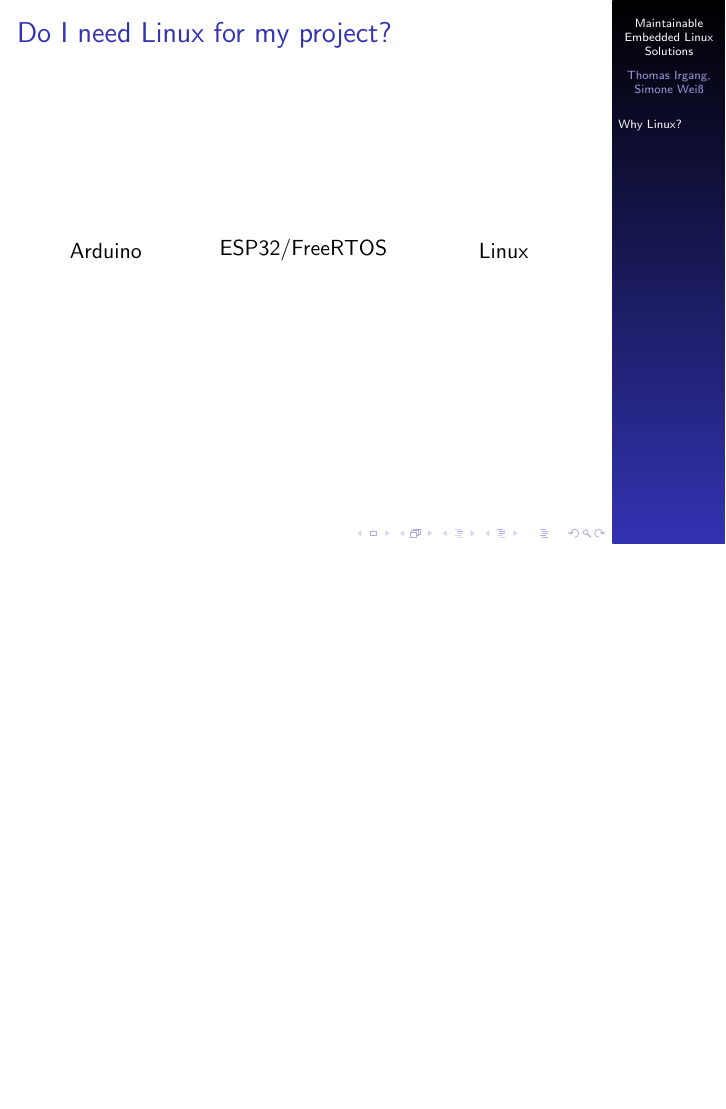
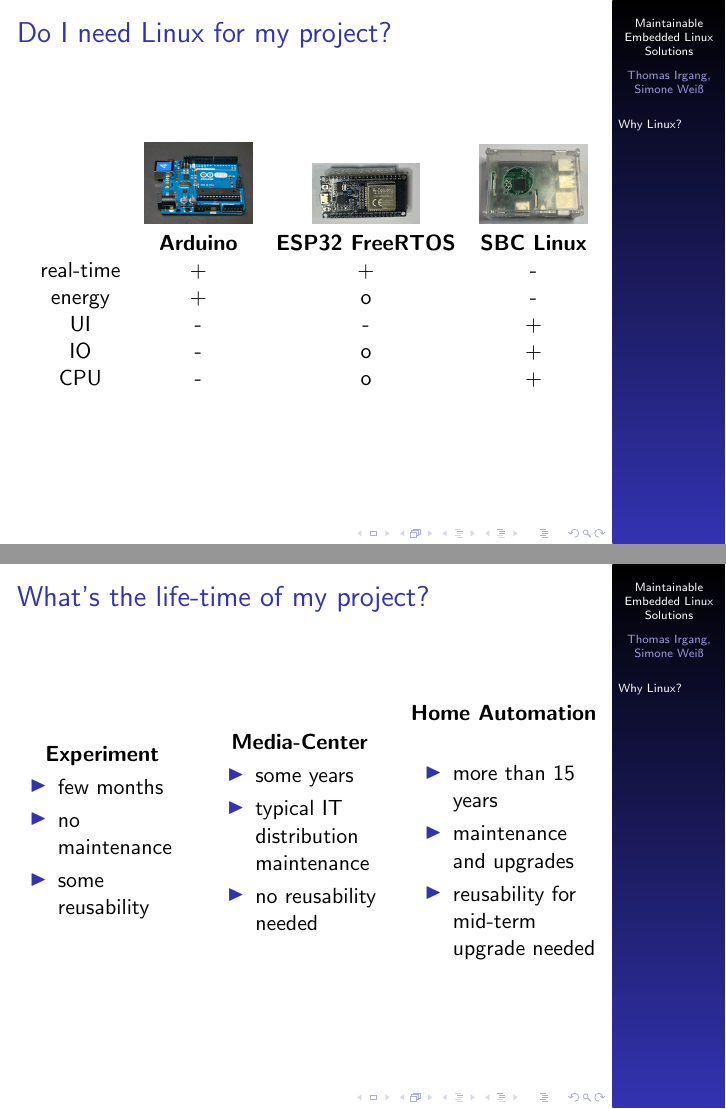
Before and after one commit to tomirgang/eh21_maintainable_linux, LaTeX slides (slides/presentation.tex): page 2 of 2 before the commit and pages 2 and 3 of 3 after it, the two joined at a grey line, the shorter picture padded with empty space. Compiled offline with pdfLaTeX.

Commit message:
why Linux and maintenance

```diff
--- a/slides/presentation.tex
+++ b/slides/presentation.tex
@@ -4,7 +4,14 @@
 
 \title{Maintainable Embedded Linux Solutions}
 \author{Thomas Irgang \and Simone Weiß}
-\date{\today}
+\institute{EASTERHEGG 2024 - RABBIT PROTOTYPING}
+\date{March 31, 2024}
+\titlegraphic{
+    \includegraphics[width=2cm]{assets/logo.png}
+}
+
+\newcommand\pro{\item[$+$]}
+\newcommand\con{\item[$-$]}
 
 \begin{document}
 
@@ -14,28 +21,48 @@
 
 \section{Why Linux?}
 
-% Comp. Arduino, ESP/FreeRTOS, Linux
+\begin{frame}{Do I need Linux for my project?}
+	\begin{tabular}{cccc}
+	&\includegraphics[width=1.9cm]{assets/Pixabay_Arduino_integrated-circuit-441289_1280.jpg} &
+	\includegraphics[width=1.9cm]{assets/ESP32.png} &
+	\includegraphics[width=1.9cm]{assets/Raspberry_Pi.png} \\
+	&\textbf{Arduino} & \textbf{ESP32 FreeRTOS} & \textbf{SBC Linux} \\
+	real-time & + &  + & - \\
+	energy & + & o & - \\
+	UI & - & - & + \\
+	IO & - & o & + \\
+	CPU & - & o & + \\
+	\end{tabular}
+\end{frame}
 
-\begin{frame}{Do I need Linux for my project?}
-    \begin{columns}
+\begin{frame}{What's the life-time of my project?}
+	\begin{columns}
     \column{0.33\textwidth}
         \centering
-        Arduino
+        \textbf{Experiment}
+        \begin{itemize}
+        		\item few months
+        		\item no maintenance
+        		\item some reusability
+        \end{itemize}
     \column{0.33\textwidth}
         \centering
-        ESP32/FreeRTOS
+        \textbf{Media-Center}
+        \begin{itemize}
+        		\item some years
+        		\item typical IT distribution maintenance
+        		\item no reusability needed
+        \end{itemize}
     \column{0.34\textwidth}
         \centering
-        Linux
+        \textbf{Home Automation}
+        \begin{itemize}
+        		\item more than 15 years
+        		\item maintenance and upgrades
+        		\item reusability for mid-term upgrade needed
+        \end{itemize}
     \end{columns}
 \end{frame}
-
-% Projects
-% media center, 2 years <-> home automation 20+ years
-
-% Required maintenance
-
-% Reusability
 
 \section{Building an embedded Linux solution}
 
```
Also changed, not shown: slides/assets/ESP32.png (added), slides/assets/Pixabay_Arduino_integrated-circuit-441289_1280.jpg (added), slides/assets/Raspberry_Pi.png (added), slides/assets/logo.png (added), slides/assets/logo.svg (added), slides/assets/logosmall.png (added), slides/assets/logosmall.svg (added).
